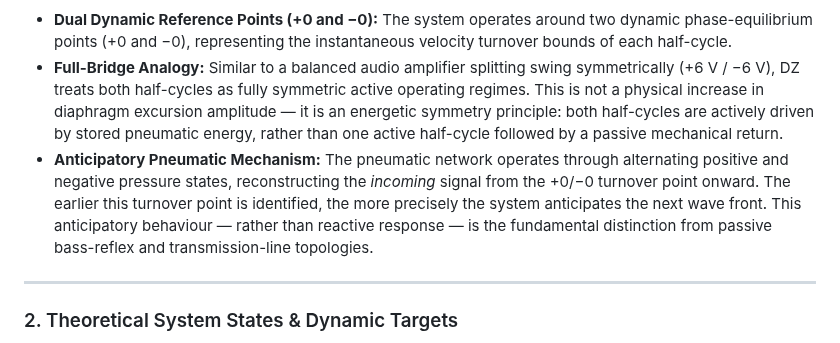
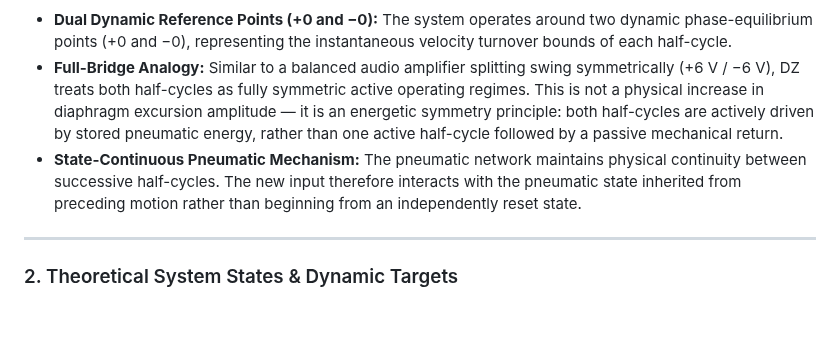
Before and after one commit to DeltaSignum/Dynamic-Zero, a Markdown page: docs/theory.md, the part around the change. GitHub-like rendering; blank space fills up the shorter version.

Commit message:
Expand theory section with State-Continuous Pneumatic Mechanism
Added explanation of the State-Continuous Pneumatic Mechanism to enhance understanding of the system's operation.

```diff
--- a/docs/theory.md
+++ b/docs/theory.md
@@ -37,7 +37,7 @@ Traditional driver topologies operate around a single static mechanical resting
 
 - **Dual Dynamic Reference Points (+0 and −0):** The system operates around two dynamic phase-equilibrium points (+0 and −0), representing the instantaneous velocity turnover bounds of each half-cycle.
 - **Full-Bridge Analogy:** Similar to a balanced audio amplifier splitting swing symmetrically (+6 V / −6 V), DZ treats both half-cycles as fully symmetric active operating regimes. This is not a physical increase in diaphragm excursion amplitude — it is an energetic symmetry principle: both half-cycles are actively driven by stored pneumatic energy, rather than one active half-cycle followed by a passive mechanical return.
-- **Anticipatory Pneumatic Mechanism:** The pneumatic network operates through alternating positive and negative pressure states, reconstructing the *incoming* signal from the +0/−0 turnover point onward. The earlier this turnover point is identified, the more precisely the system anticipates the next wave front. This anticipatory behaviour — rather than reactive response — is the fundamental distinction from passive bass-reflex and transmission-line topologies.
+- **State-Continuous Pneumatic Mechanism:** The pneumatic network maintains physical continuity between successive half-cycles. The new input therefore interacts with the pneumatic state inherited from preceding motion rather than beginning from an independently reset state.
 
 ---
 
```
